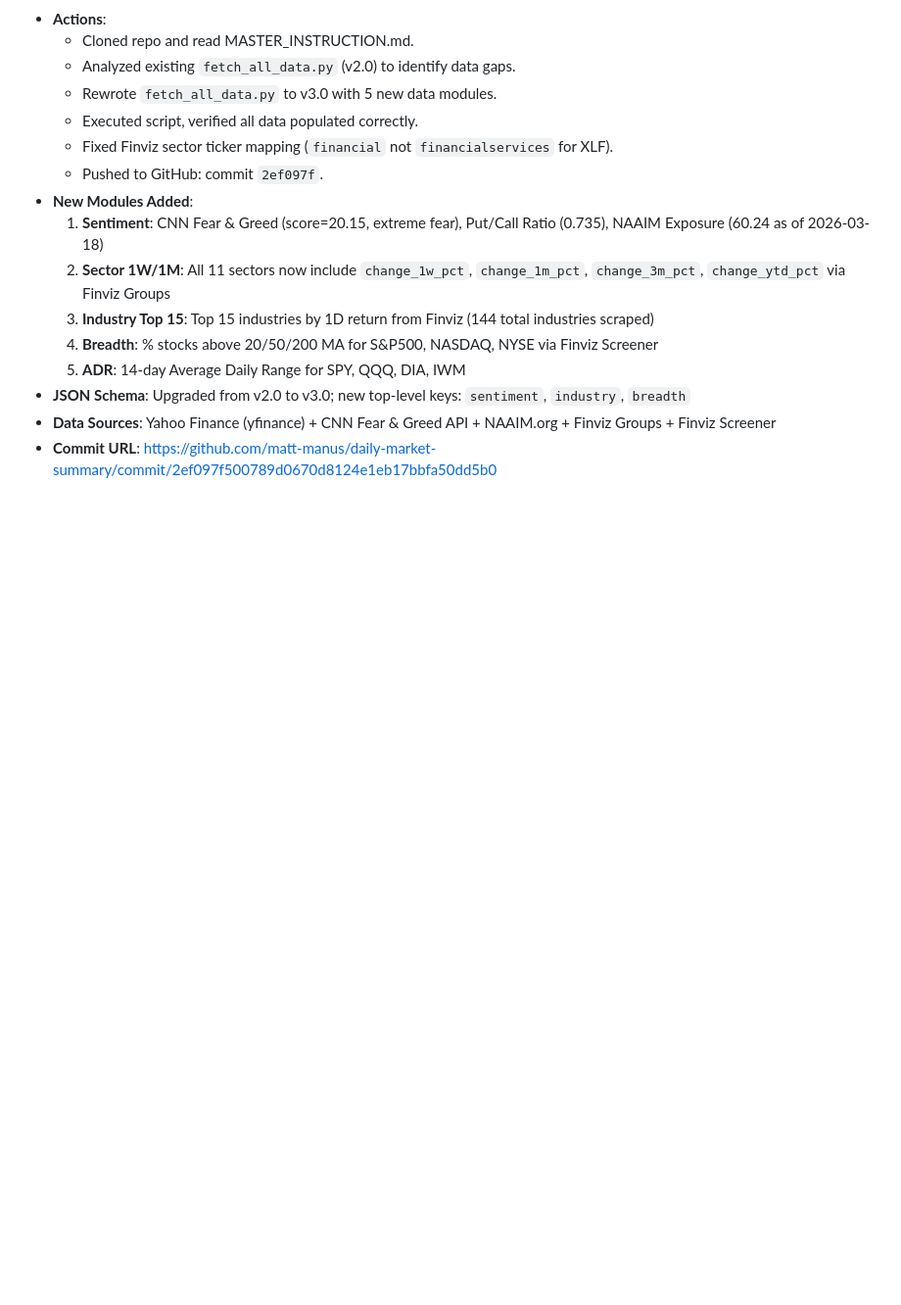
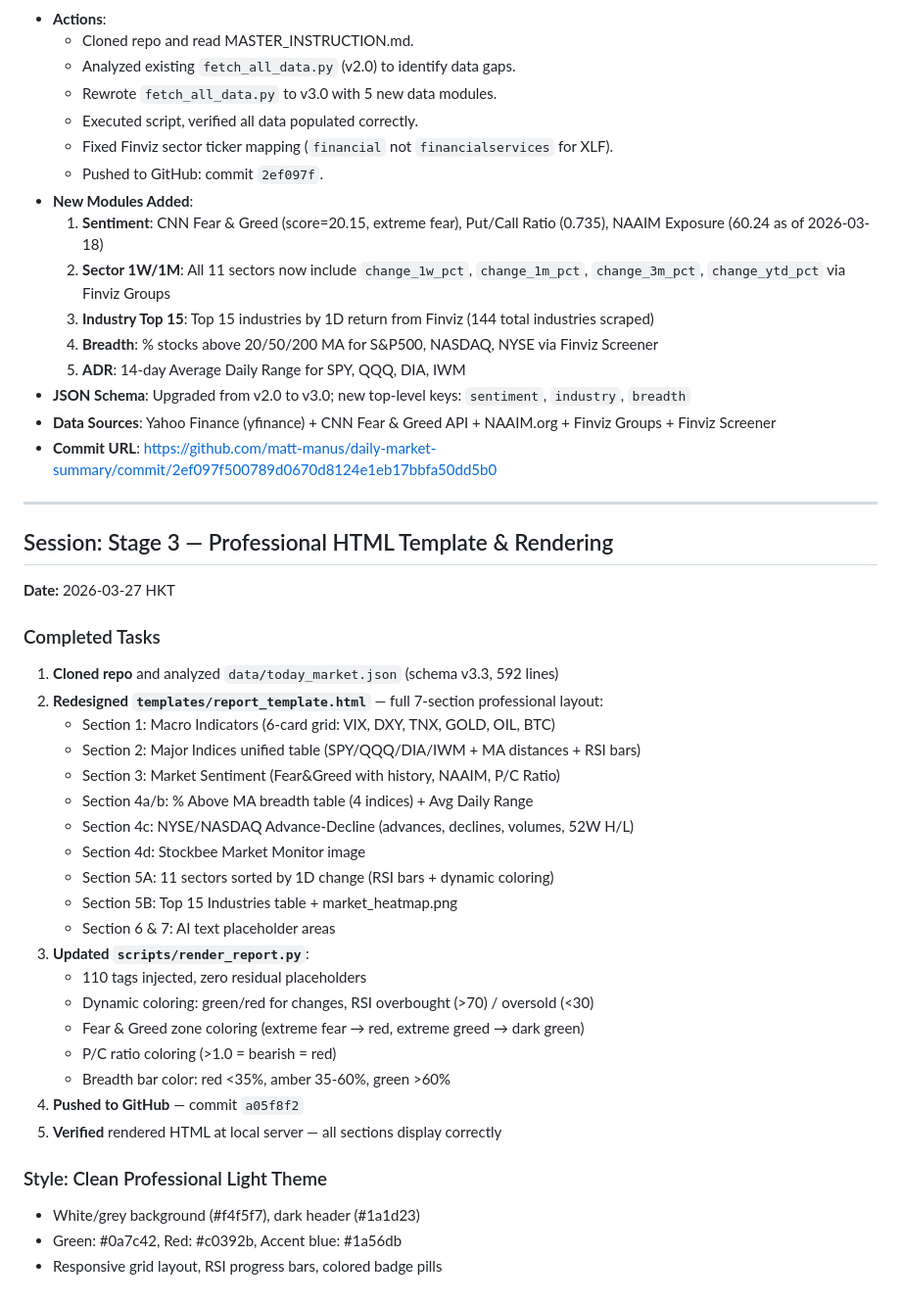
Before and after one commit to matt-manus/daily-market-summary, a Markdown page: Log.md, the part around the change. Shown at 98% size. GitHub-like rendering; blank space fills up the shorter version.

Commit message:
Log: Stage 3 completion notes

```diff
--- a/Log.md
+++ b/Log.md
@@ -89,3 +89,34 @@
 - **JSON Schema**: Upgraded from v2.0 to v3.0; new top-level keys: `sentiment`, `industry`, `breadth`
 - **Data Sources**: Yahoo Finance (yfinance) + CNN Fear & Greed API + NAAIM.org + Finviz Groups + Finviz Screener
 - **Commit URL**: https://github.com/matt-manus/daily-market-summary/commit/2ef097f500789d0670d8124e1eb17bbfa50dd5b0
+
+---
+
+## Session: Stage 3 — Professional HTML Template & Rendering
+**Date:** 2026-03-27 HKT
+
+### Completed Tasks
+1. **Cloned repo** and analyzed `data/today_market.json` (schema v3.3, 592 lines)
+2. **Redesigned `templates/report_template.html`** — full 7-section professional layout:
+   - Section 1: Macro Indicators (6-card grid: VIX, DXY, TNX, GOLD, OIL, BTC)
+   - Section 2: Major Indices unified table (SPY/QQQ/DIA/IWM + MA distances + RSI bars)
+   - Section 3: Market Sentiment (Fear&Greed with history, NAAIM, P/C Ratio)
+   - Section 4a/b: % Above MA breadth table (4 indices) + Avg Daily Range
+   - Section 4c: NYSE/NASDAQ Advance-Decline (advances, declines, volumes, 52W H/L)
+   - Section 4d: Stockbee Market Monitor image
+   - Section 5A: 11 sectors sorted by 1D change (RSI bars + dynamic coloring)
+   - Section 5B: Top 15 Industries table + market_heatmap.png
+   - Section 6 & 7: AI text placeholder areas
+3. **Updated `scripts/render_report.py`**:
+   - 110 tags injected, zero residual placeholders
+   - Dynamic coloring: green/red for changes, RSI overbought (>70) / oversold (<30)
+   - Fear & Greed zone coloring (extreme fear → red, extreme greed → dark green)
+   - P/C ratio coloring (>1.0 = bearish = red)
+   - Breadth bar color: red <35%, amber 35-60%, green >60%
+4. **Pushed to GitHub** — commit `a05f8f2`
+5. **Verified** rendered HTML at local server — all sections display correctly
+
+### Style: Clean Professional Light Theme
+- White/grey background (#f4f5f7), dark header (#1a1d23)
+- Green: #0a7c42, Red: #c0392b, Accent blue: #1a56db
+- Responsive grid layout, RSI progress bars, colored badge pills
```
